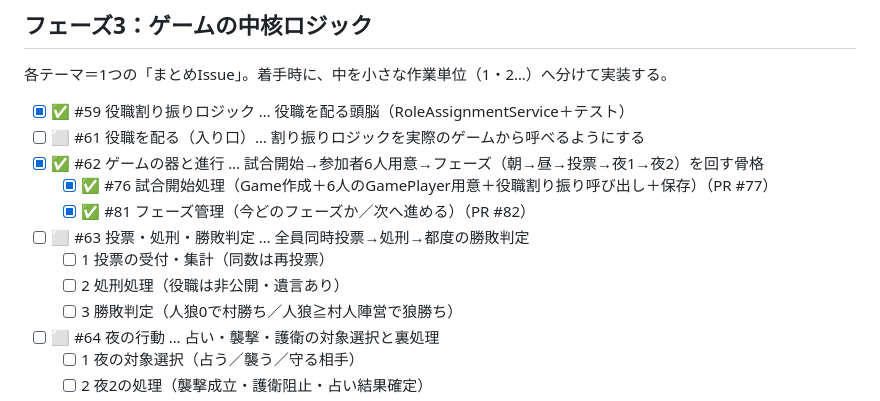
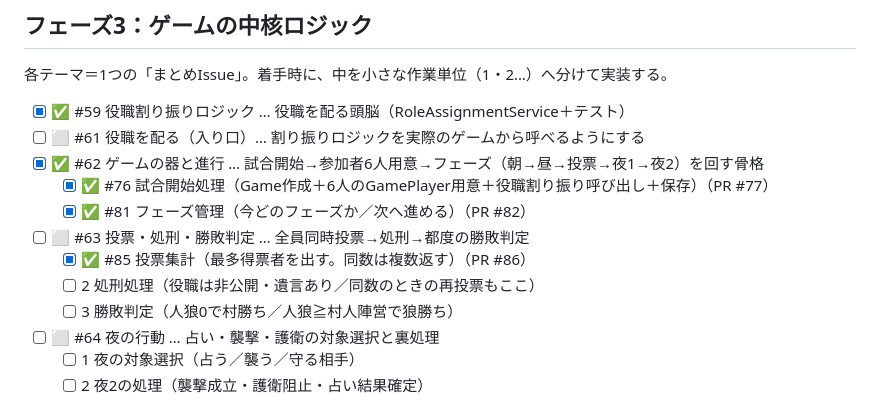
Before and after one commit to sayu0104/Werewolf-Card-Game, a Markdown page: docs/task-tracker.md, the part around the change. GitHub-like rendering.

Commit message:
docs: タスク一覧を更新（Issue #85を完了に、PR #86を補記）
Co-Authored-By: Claude Sonnet 5 <noreply@anthropic.com>

```diff
--- a/docs/task-tracker.md
+++ b/docs/task-tracker.md
@@ -47,8 +47,8 @@ MVP（最小限の完成形）までのロードマップ。1行＝1Issue。完
   - [x] ✅ #76 試合開始処理（Game作成＋6人のGamePlayer用意＋役職割り振り呼び出し＋保存）（PR #77）
   - [x] ✅ #81 フェーズ管理（今どのフェーズか／次へ進める）（PR #82）
 - [ ] ⬜ #63 投票・処刑・勝敗判定 … 全員同時投票→処刑→都度の勝敗判定
-  - [ ] 1 投票の受付・集計（同数は再投票）
-  - [ ] 2 処刑処理（役職は非公開・遺言あり）
+  - [x] ✅ #85 投票集計（最多得票者を出す。同数は複数返す）（PR #86）
+  - [ ] 2 処刑処理（役職は非公開・遺言あり／同数のときの再投票もここ）
   - [ ] 3 勝敗判定（人狼0で村勝ち／人狼≧村人陣営で狼勝ち）
 - [ ] ⬜ #64 夜の行動 … 占い・襲撃・護衛の対象選択と裏処理
   - [ ] 1 夜の対象選択（占う／襲う／守る相手）
```
